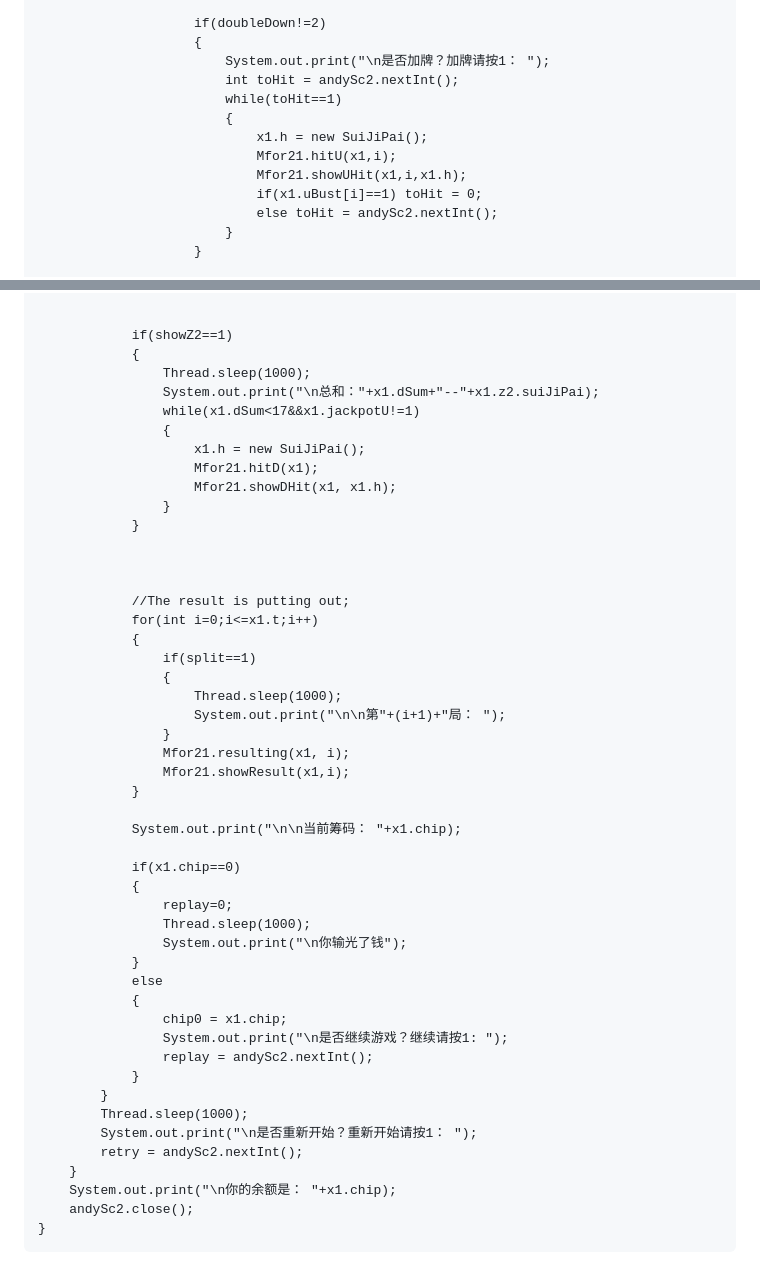
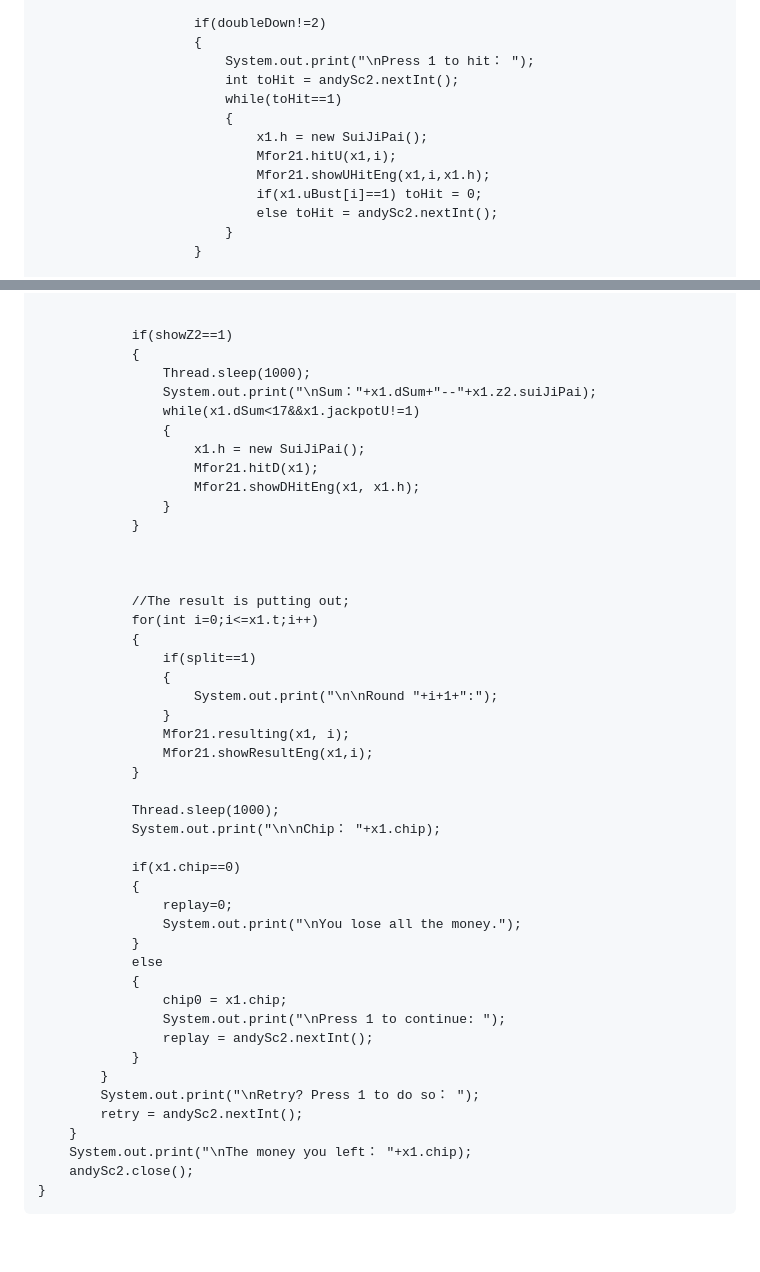
Before and after one commit to AndyZhan0623/andyzhan0623.github.io, a Markdown page: Development History: Overview.md, 2 parts joined by grey strips. GitHub-like rendering; folded sections open; blank space fills up the shorter version.

```diff
--- a/Development History: Overview.md
+++ b/Development History: Overview.md
@@ -108,13 +111,13 @@ After learning the basic syntax of Java, along with classes, loops, and conditio
 
 						if(doubleDown!=2)
 						{
-							System.out.print("\n是否加牌？加牌请按1： ");
+							System.out.print("\nPress 1 to hit： ");
 							int toHit = andySc2.nextInt();
 							while(toHit==1)
 							{
 								x1.h = new SuiJiPai();
 								Mfor21.hitU(x1,i);
-								Mfor21.showUHit(x1,i,x1.h);
+								Mfor21.showUHitEng(x1,i,x1.h);
 								if(x1.uBust[i]==1) toHit = 0;
 								else toHit = andySc2.nextInt();
 							}
@@ -138,12 +141,12 @@ After learning the basic syntax of Java, along with classes, loops, and conditio
 				if(showZ2==1)
 				{
 					Thread.sleep(1000);
-					System.out.print("\n总和："+x1.dSum+"--"+x1.z2.suiJiPai);
+					System.out.print("\nSum："+x1.dSum+"--"+x1.z2.suiJiPai);
 					while(x1.dSum<17&&x1.jackpotU!=1)
 					{
 						x1.h = new SuiJiPai();
 						Mfor21.hitD(x1);
-						Mfor21.showDHit(x1, x1.h);
+						Mfor21.showDHitEng(x1, x1.h);
 					}
 				}
 
@@ -154,33 +157,31 @@ After learning the basic syntax of Java, along with classes, loops, and conditio
 				{
 					if(split==1)
 					{
-						Thread.sleep(1000);
-						System.out.print("\n\n第"+(i+1)+"局： ");
+						System.out.print("\n\nRound "+i+1+":");
 					}
 					Mfor21.resulting(x1, i);
-					Mfor21.showResult(x1,i);
+					Mfor21.showResultEng(x1,i);
 				}
 
-				System.out.print("\n\n当前筹码： "+x1.chip);
+				Thread.sleep(1000);
+				System.out.print("\n\nChip： "+x1.chip);
 
 				if(x1.chip==0)
 				{
 					replay=0;
-					Thread.sleep(1000);
-					System.out.print("\n你输光了钱");
+					System.out.print("\nYou lose all the money.");
 				}
 				else
 				{
 					chip0 = x1.chip;
-					System.out.print("\n是否继续游戏？继续请按1: ");
+					System.out.print("\nPress 1 to continue: ");
 					replay = andySc2.nextInt();
 				}
 			}
-			Thread.sleep(1000);
-			System.out.print("\n是否重新开始？重新开始请按1： ");
+			System.out.print("\nRetry? Press 1 to do so： ");
 			retry = andySc2.nextInt();
 		}
-		System.out.print("\n你的余额是： "+x1.chip);
+		System.out.print("\nThe money you left： "+x1.chip);
 		andySc2.close();
 	}
 </details>
```
Also changed, not shown: other parts of Development History: Overview.md (+17 -14 lines).
